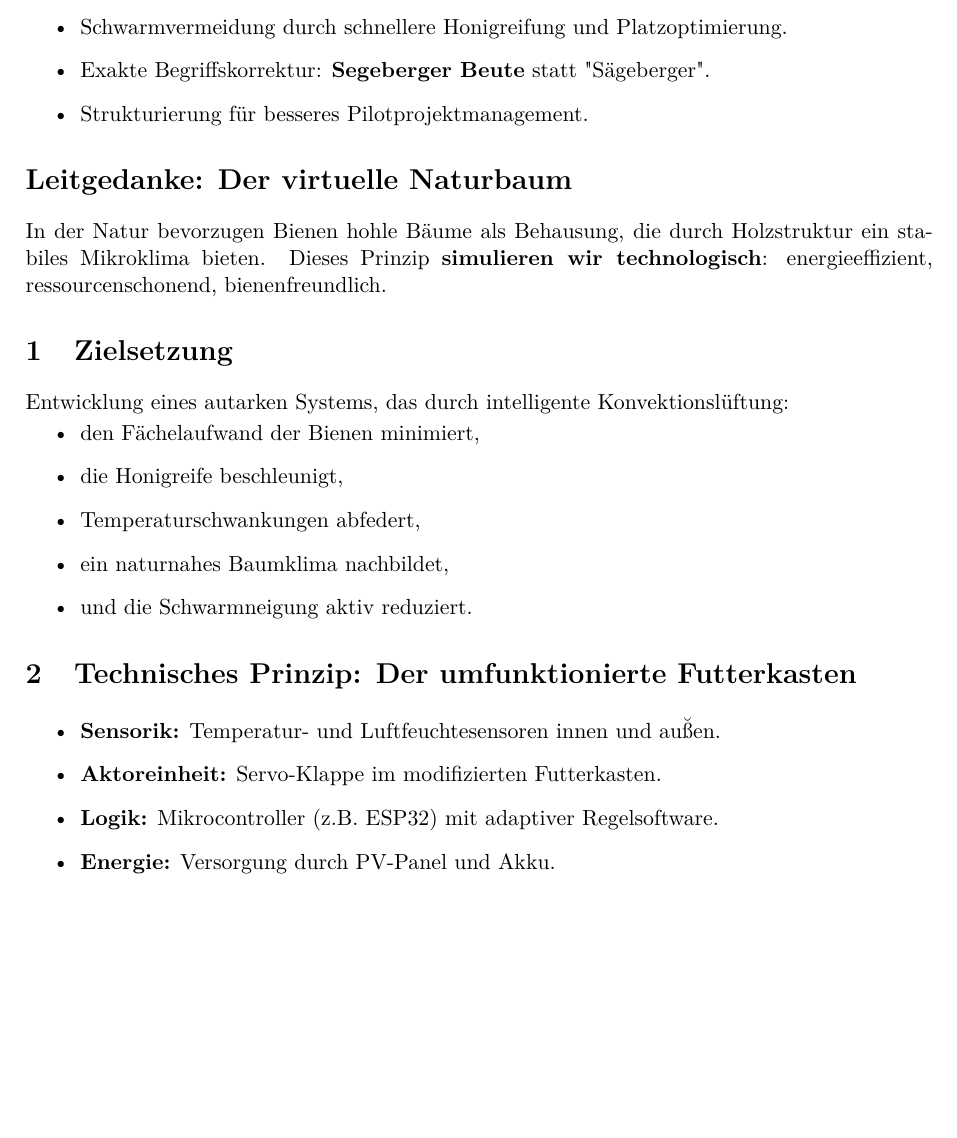
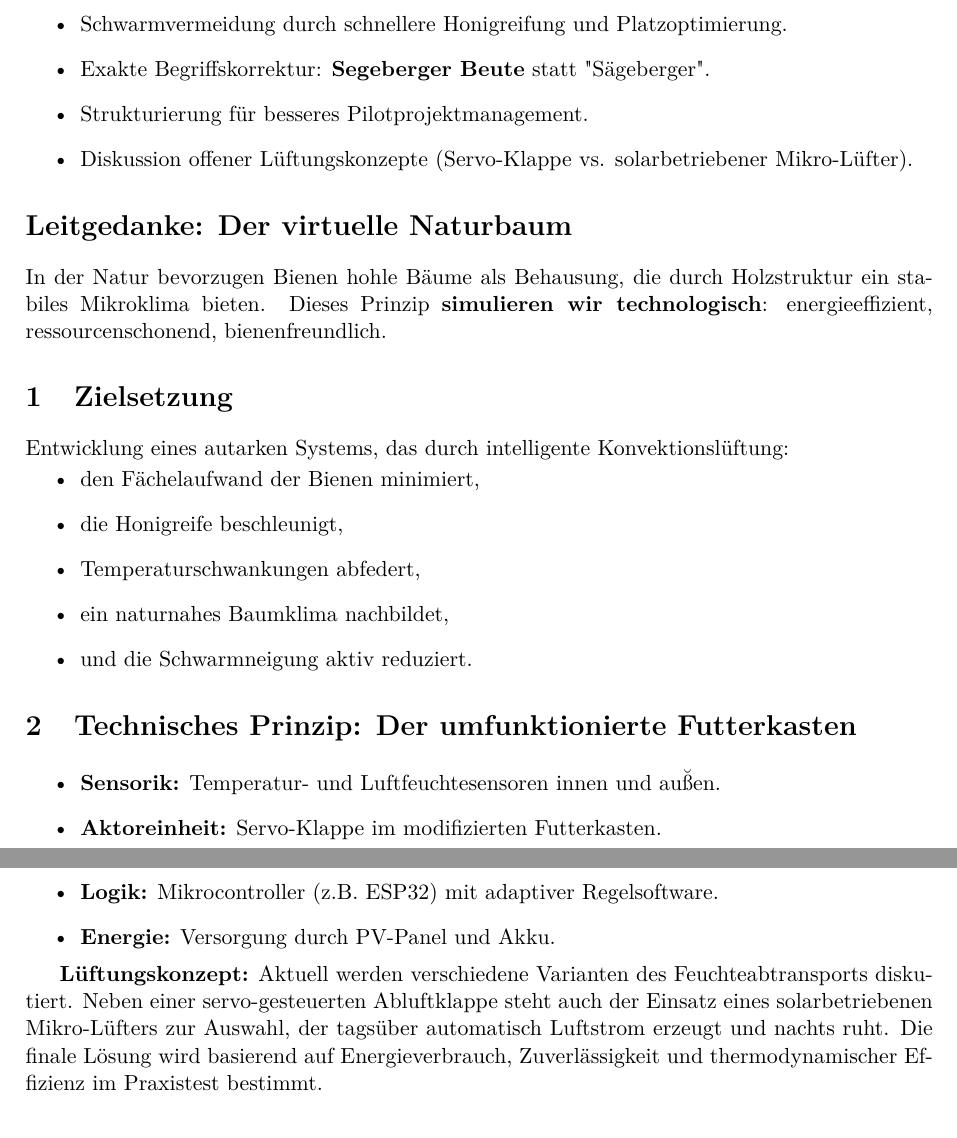
Before and after one commit to JensemannWF/Venti-Kasten, a LaTeX document (Venti-Kasten 1.1.tex): part of page 1 of 3 before the commit and two parts of pages 1 and 2 of 3 after it, the two joined at a grey line, cut so that both start at the same text, the shorter picture padded with empty space. Compiled offline with pdfLaTeX.

Commit message:
Add files via upload

```diff
--- a/Venti-Kasten 1.1.tex
+++ b/Venti-Kasten 1.1.tex
@@ -32,6 +32,7 @@ Jens Buttensch\"on\\
   \item Schwarmvermeidung durch schnellere Honigreifung und Platzoptimierung.
   \item Exakte Begriffskorrektur: \textbf{Segeberger Beute} statt "S\"ageberger".
   \item Strukturierung f\"ur besseres Pilotprojektmanagement.
+  \item Diskussion offener L\"uftungskonzepte (Servo-Klappe vs. solarbetriebener Mikro-L\"ufter).
 \end{itemize}
 
 \section*{Leitgedanke: Der virtuelle Naturbaum}
@@ -54,6 +55,12 @@ Entwicklung eines autarken Systems, das durch intelligente Konvektionsl\"uftung:
   \item \textbf{Logik:} Mikrocontroller (z.B. ESP32) mit adaptiver Regelsoftware.
   \item \textbf{Energie:} Versorgung durch PV-Panel und Akku.
 \end{itemize}
+
+\textbf{L\"uftungskonzept:}
+Aktuell werden verschiedene Varianten des Feuchteabtransports diskutiert.
+Neben einer servo-gesteuerten Abluftklappe steht auch der Einsatz eines solarbetriebenen Mikro-L\"ufters zur Auswahl,
+der tags\"uber automatisch Luftstrom erzeugt und nachts ruht.
+Die finale L\"osung wird basierend auf Energieverbrauch, Zuverl\"assigkeit und thermodynamischer Effizienz im Praxistest bestimmt.
 
 \section{Adaptiver Algorithmus}
 \begin{itemize}[topsep=2pt]
```
Also changed, not shown: Skizze Venti-Kasten.png (added), Venti-Kasten 1.1.pdf.
